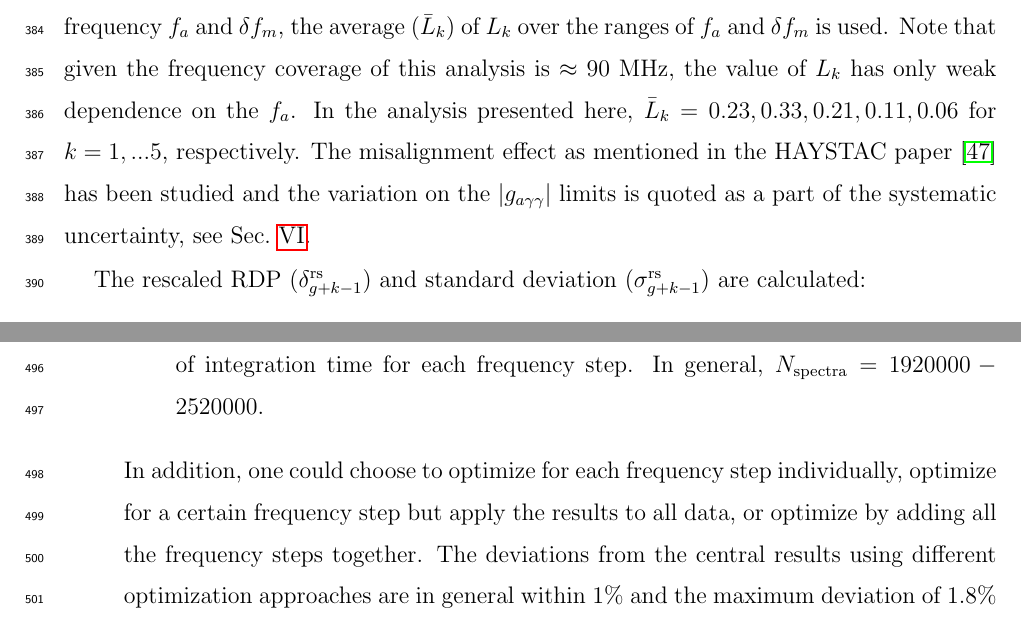
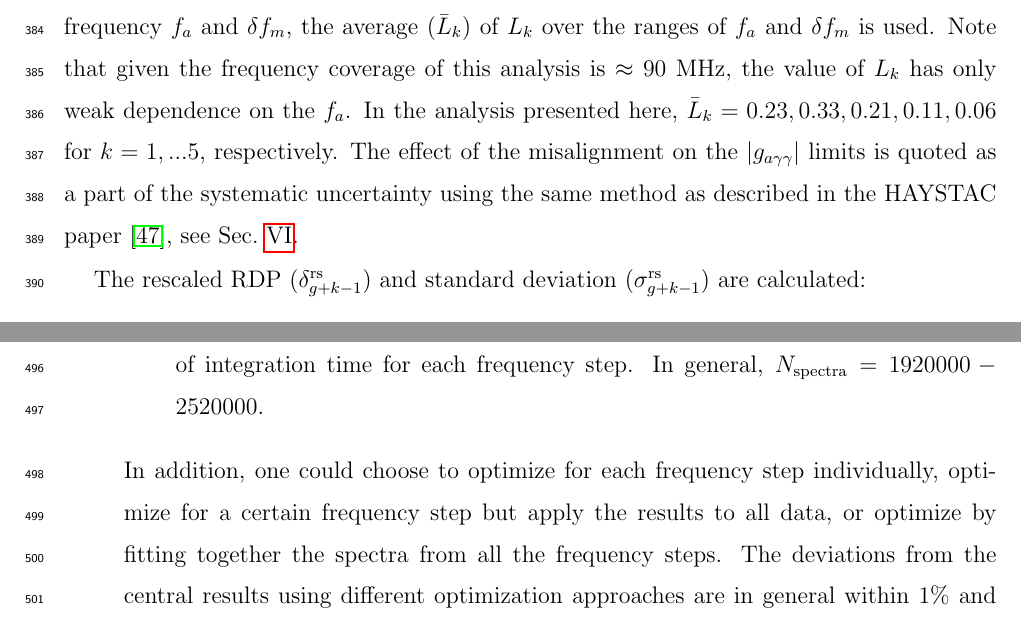
Before and after one commit to TASEHana/CD102, a LaTeX paper (main.tex, which reads analysis.tex, sys.tex): two parts of pages 17 and 23 of 34, joined at a grey line, cut so that both start at the same text. Compiled offline with pdfLaTeX.

Commit message:
3rd commit based on Hien's comments

```diff
--- a/analysis.tex
+++ b/analysis.tex
@@ -372,9 +372,9 @@ Note that given the frequency coverage of this analysis is $\approx$ 90~MHz,
 the value of $L_{k}$ has only weak dependence on the $f_a$.
 In the analysis presented here,
 $\bar{L}_{k} = 0.23, 0.33, 0.21, 0.11, 0.06$ for $k = 1, ... 5$, respectively.
-The misalignment effect as mentioned in the HAYSTAC paper~\cite{HAYSTACII}
-has been studied and the variation on the \gagg\ limits is quoted as a part of
-the systematic uncertainty, see Sec.~\ref{sec:sys}.
+The effect of the misalignment on the \gagg\ limits is quoted as a part of
+the systematic uncertainty using the same method as described in the HAYSTAC
+paper~\cite{HAYSTACII}, see Sec.~\ref{sec:sys}.
 %and the results of the \gagg\ limits are found to be
 %insensitive to this effect.
 
--- a/sys.tex
+++ b/sys.tex
@@ -87,8 +87,8 @@ general, $N_\text{spectra}=1920000-2520000$.
 
 In addition, one could choose to optimize for each frequency step
 individually, optimize for a certain frequency step but apply the results to
-all data, or optimize by adding all the frequency steps together.
-%Figure~\ref{fig:syssgfilter} shows that
+all data, or optimize by fitting together the spectra from all the frequency
+steps. %Figure~\ref{fig:syssgfilter} shows that
 The deviations from the central results using different optimization
 approaches are in general within 1\% and the
 maximum deviation of 1.8\%
```
Also changed, not shown: main.pdf, sys.tex (2 more changed lines).
